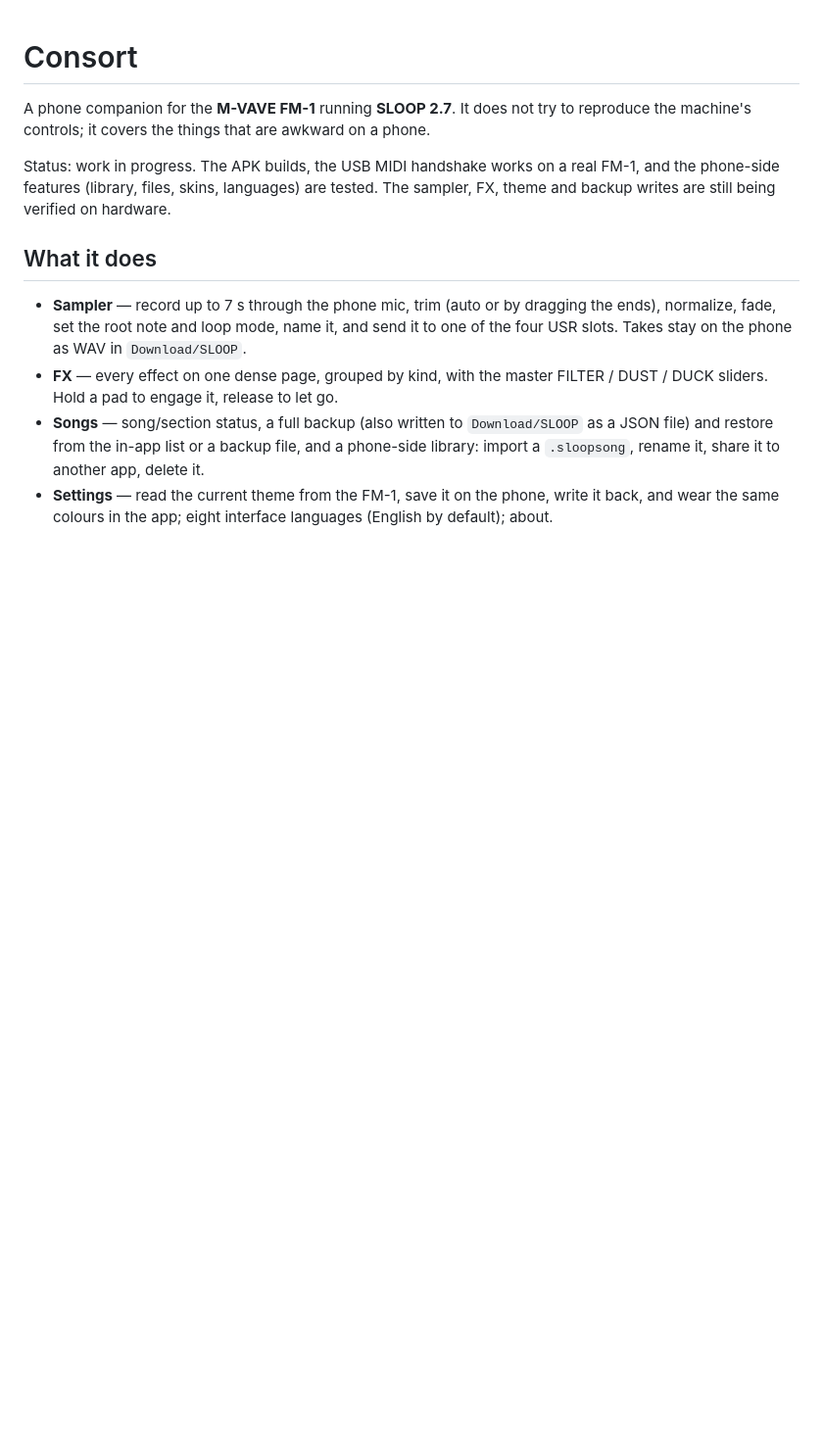
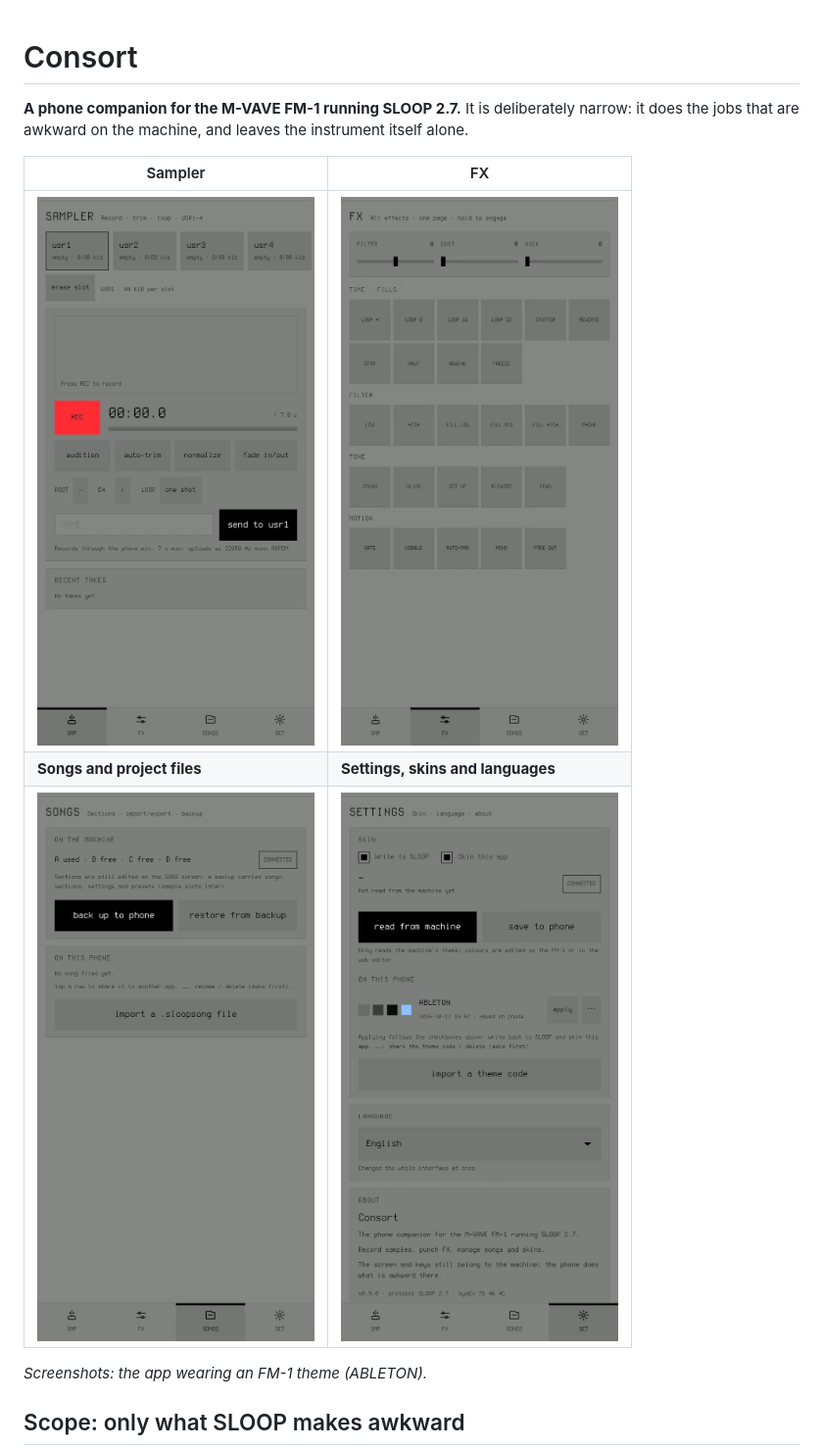
Before and after one commit to zisonzishen/sloop-consort, a Markdown page: README.md, the part around one of its changes. Shown at 98% size. Rendered like a GitHub page; pictures changed too: docs/screenshots/fx.jpg (added), docs/screenshots/sampler.jpg (added), docs/screenshots/settings.jpg (added); blank space fills up the shorter version.

```diff
--- a/README.md
+++ b/README.md
@@ -1,13 +1,14 @@
 # Consort
 
-A phone companion for the **M-VAVE FM-1** running **SLOOP 2.7**. It does not try to reproduce the machine's controls; it covers the things that are awkward on a phone.
+**A phone companion for the M-VAVE FM-1 running SLOOP 2.7.** It is deliberately narrow: it does the jobs that are awkward on the machine, and leaves the instrument itself alone.
 
-Status: work in progress. The APK builds, the USB MIDI handshake works on a real FM-1, and the phone-side features (library, files, skins, languages) are tested. The sampler, FX, theme and backup writes are still being verified on hardware.
+| Sampler | FX |
+| --- | --- |
+| <img src="docs/screenshots/sampler.jpg" width="330" alt="The sampler page"> | <img src="docs/screenshots/fx.jpg" width="330" alt="The FX page"> |
+| **Songs and project files** | **Settings, skins and languages** |
+| <img src="docs/screenshots/songs.jpg" width="330" alt="The songs page"> | <img src="docs/screenshots/settings.jpg" width="330" alt="The settings page"> |
 
-## What it does
+*Screenshots: the app wearing an FM-1 theme (ABLETON).*
 
-- **Sampler** — record up to 7 s through the phone mic, trim (auto or by dragging the ends), normalize, fade, set the root note and loop mode, name it, and send it to one of the four USR slots. Takes stay on the phone as WAV in `Download/SLOOP`.
-- **FX** — every effect on one dense page, grouped by kind, with the master FILTER / DUST / DUCK sliders. Hold a pad to engage it, release to let go.
-- **Songs** — song/section status, a full backup (also written to `Download/SLOOP` as a JSON file) and restore from the in-app list or a backup file, and a phone-side library: import a `.sloopsong`, rename it, share it to another app, delete it.
-- **Settings** — read the current theme from the FM-1, save it on the phone, write it back, and wear the same colours in the app; eight interface languages (English by default); about.
+## Scope: only what SLOOP makes awkward
 
```
Also changed, not shown: other parts of README.md (+22 -3 lines), 1 other file.
